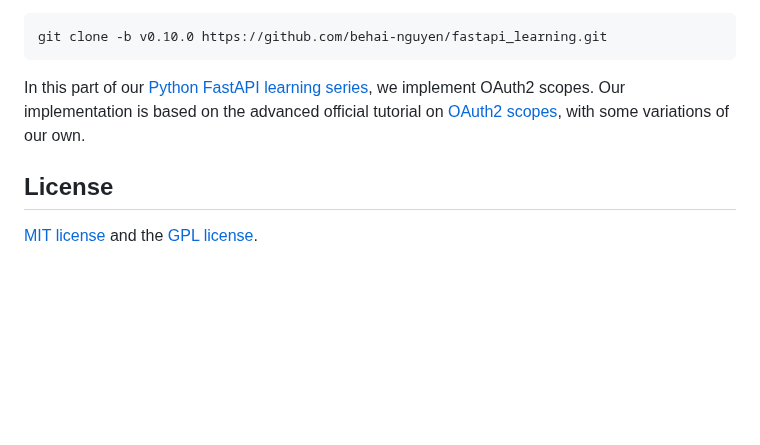
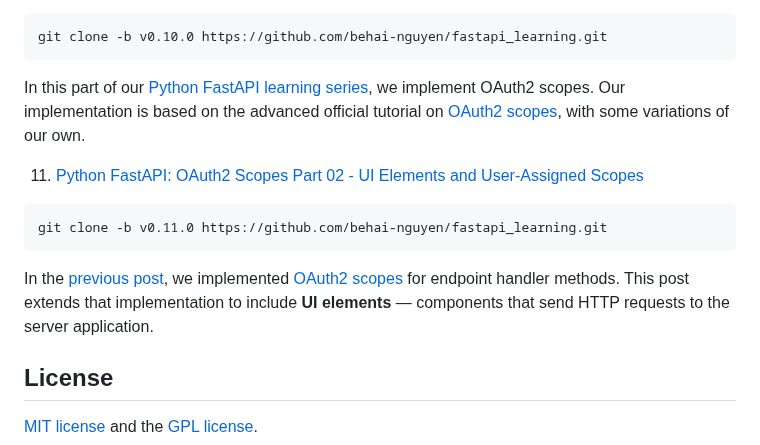
Before and after one commit to behai-nguyen/fastapi_learning, a Markdown page: README.md, the part around the change. GitHub-like rendering; blank space fills up the shorter version.

Commit message:
Optionally enable/disable UI elements based on logged in user assigned scopes.
Added post [ Python FastAPI: OAuth2 Scopes Part 02 - UI Elements and User-Assigned Scopes ]

````diff
--- a/README.md
+++ b/README.md
@@ -125,6 +125,14 @@ git clone -b v0.10.0 https://github.com/behai-nguyen/fastapi_learning.git
 
 In this part of our <a href="https://github.com/behai-nguyen/fastapi_learning" title="Index of the Python FastAPI Complete Series" target="_blank">Python FastAPI learning series</a>, we implement OAuth2 scopes. Our implementation is based on the advanced official tutorial on <a href="https://fastapi.tiangolo.com/advanced/security/oauth2-scopes/" title="OAuth2 scopes" target="_blank">OAuth2 scopes</a>, with some variations of our own.
 
+11. [Python FastAPI: OAuth2 Scopes Part 02 - UI Elements and User-Assigned Scopes](https://behainguyen.wordpress.com/2024/10/19/python-fastapi-oauth2-scopes-part-02-ui-elements-and-user-assigned-scopes/)
+
+```
+git clone -b v0.11.0 https://github.com/behai-nguyen/fastapi_learning.git
+```
+
+In the <a href="https://behainguyen.wordpress.com/2024/10/08/python-fastapi-implementing-oauth2-scopes-part-01/" title="Python FastAPI: Implementing OAuth2 Scopes Part 01" target="_blank">previous post</a>, we implemented <a href="https://fastapi.tiangolo.com/advanced/security/oauth2-scopes/" title="OAuth2 scopes" target="_blank">OAuth2 scopes</a> for endpoint handler methods. This post extends that implementation to include <strong>UI elements</strong> — components that send HTTP requests to the server application.
+
 ## License
 [MIT license](http://www.opensource.org/licenses/mit-license.php)
 and the [GPL license](http://www.gnu.org/licenses/gpl.html).
````
